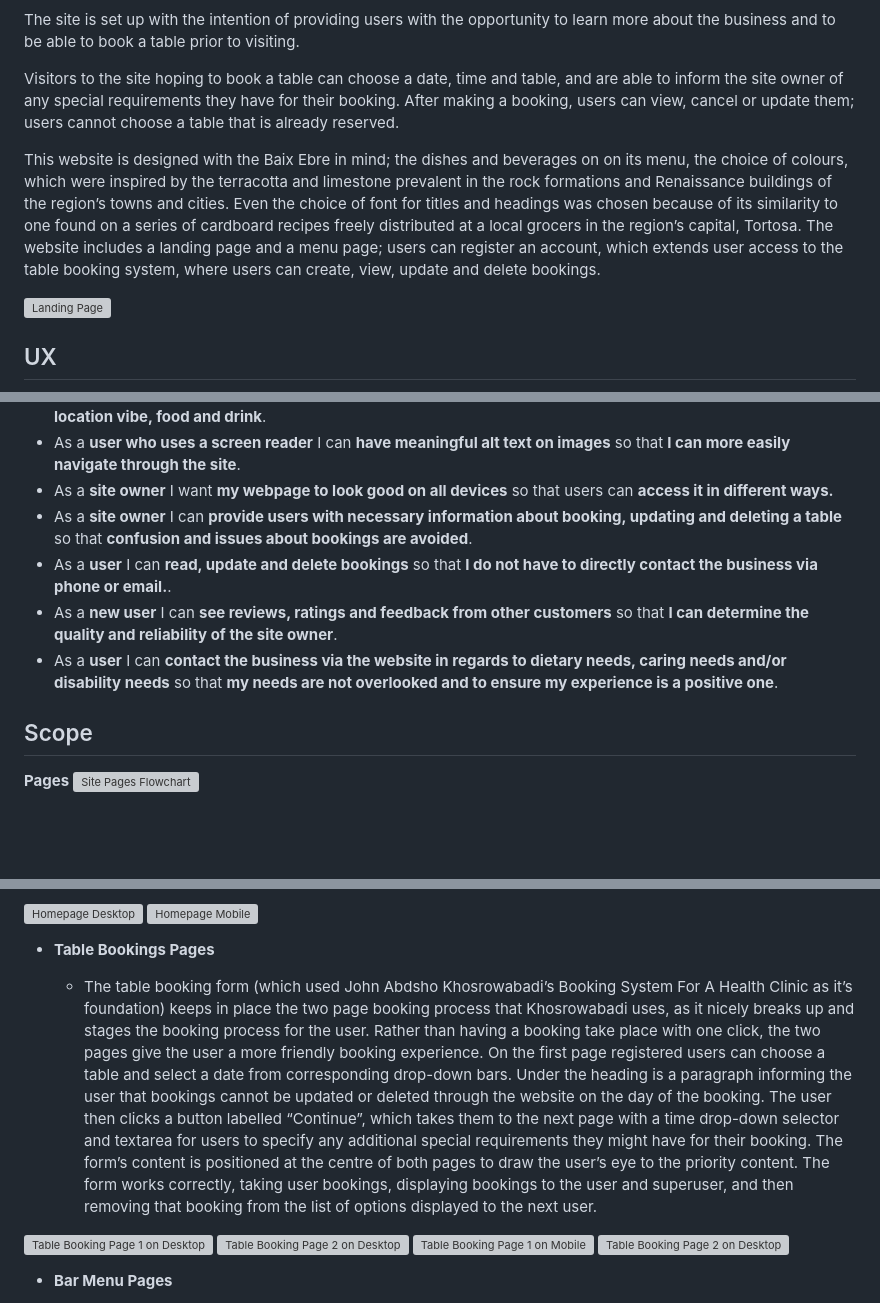
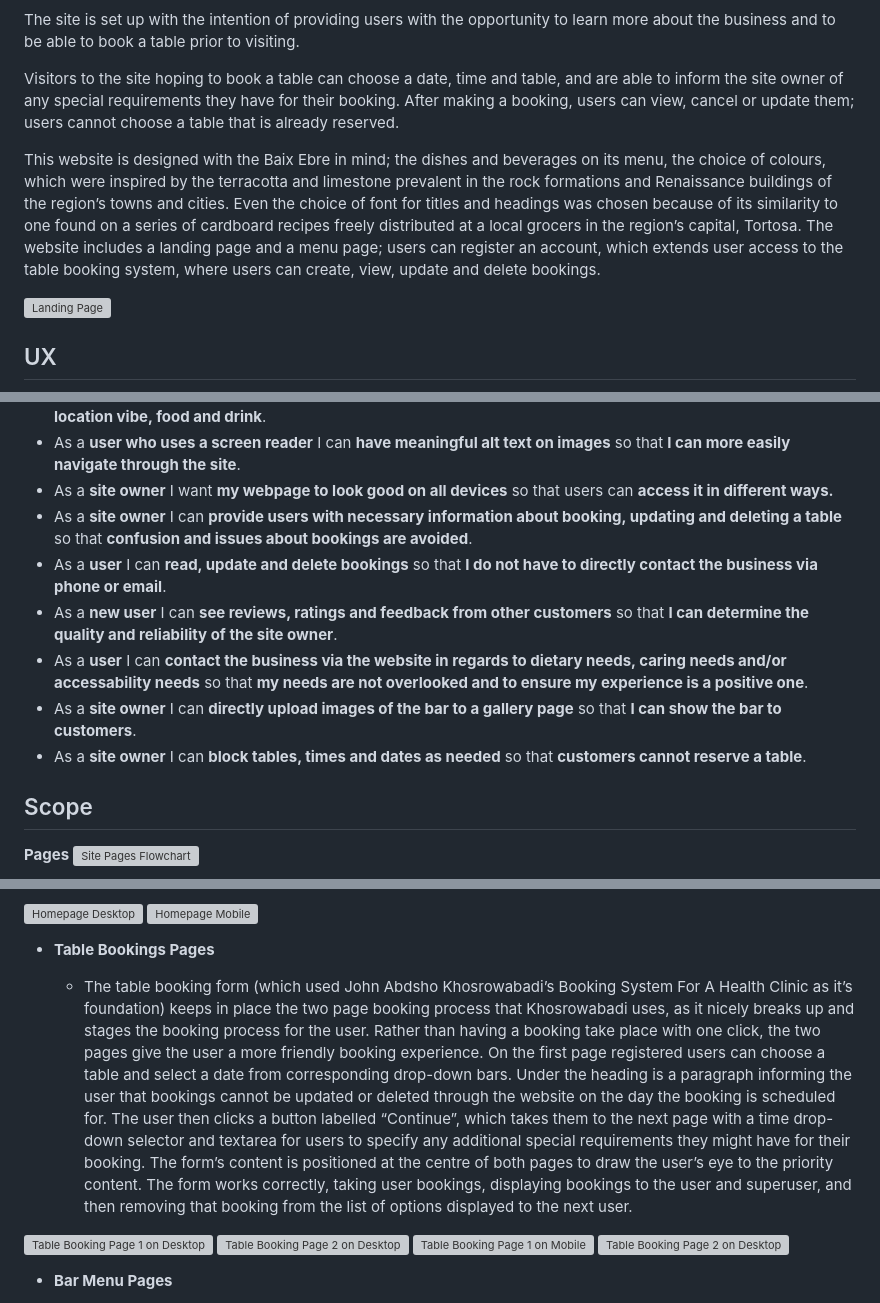
Before and after one commit to jsith90/capstone-project, a Markdown page: README.md, 3 parts joined by grey strips. GitHub-like rendering; blank space fills up the shorter version; grey boxes are pictures that could not be loaded.

```diff
--- a/README.md
+++ b/README.md
@@ -6,7 +6,7 @@ The site is set up with the intention of providing users with the opportunity to
 
 Visitors to the site hoping to book a table can choose a date, time and table, and are able to inform the site owner of any special requirements they have for their booking. After making a booking, users can view, cancel or update them; users cannot choose a table that is already reserved.
 
-This website is designed with the Baix Ebre in mind; the dishes and beverages on on its menu, the choice of colours, which were inspired by the terracotta and limestone prevalent in the rock formations and Renaissance buildings of the region’s towns and cities. Even the choice of font for titles and headings was chosen because of its similarity to one found on a series of cardboard recipes freely distributed at a local grocers in the region’s capital, Tortosa. The website includes a landing page and a menu page; users can register an account, which extends user access to the table booking system, where users can create, view, update and delete bookings.
+This website is designed with the Baix Ebre in mind; the dishes and beverages on its menu, the choice of colours, which were inspired by the terracotta and limestone prevalent in the rock formations and Renaissance buildings of the region’s towns and cities. Even the choice of font for titles and headings was chosen because of its similarity to one found on a series of cardboard recipes freely distributed at a local grocers in the region’s capital, Tortosa. The website includes a landing page and a menu page; users can register an account, which extends user access to the table booking system, where users can create, view, update and delete bookings.
 
 ![Landing Page](/documentation/responsive.png)
 
@@ -25,9 +25,11 @@ The site’s design was inspired by the region from which the restaurant’s nam
 - As a **user who uses a screen reader** I can **have meaningful alt text on images** so that **I can more easily navigate through the site**.
 - As a **site owner** I want **my webpage to look good on all devices** so that users can **access it in different ways.**
 - As a **site owner** I can **provide users with necessary information about booking, updating and deleting a table** so that **confusion and issues about bookings are avoided**.
-- As a **user** I can **read, update and delete bookings** so that **I do not have to directly contact the business via phone or email.**.
+- As a **user** I can **read, update and delete bookings** so that **I do not have to directly contact the business via phone or email**.
 - As a **new user** I can **see reviews, ratings and feedback from other customers** so that **I can determine the quality and reliability of the site owner**.
-- As a **user** I can **contact the business via the website in regards to dietary needs, caring needs and/or disability needs** so that **my needs are not overlooked and to ensure my experience is a positive one**.
+- As a **user** I can **contact the business via the website in regards to dietary needs, caring needs and/or accessability needs** so that **my needs are not overlooked and to ensure my experience is a positive one**.
+- As a **site owner** I can **directly upload images of the bar to a gallery page** so that **I can show the bar to customers**.
+- As a **site owner** I can **block tables, times and dates as needed** so that **customers cannot reserve a table**.
 
 ## Scope
 __Pages__
@@ -90,7 +92,7 @@ __Footer__
 
 - __Table Bookings Pages__
 
-  - The table booking form (which used John Abdsho Khosrowabadi’s Booking System For A Health Clinic as it’s foundation) keeps in place the two page booking process that Khosrowabadi uses, as it nicely breaks up and stages the booking process for the user. Rather than having a booking take place with one click, the two pages give the user a more friendly booking experience. On the first page registered users can choose a table and select a date from corresponding drop-down bars. Under the heading is a paragraph informing the user that bookings cannot be updated or deleted through the website on the day of the booking. The user then clicks a button labelled “Continue”, which takes them to the next page with a time drop-down selector and textarea for users to specify any additional special requirements they might have for their booking. The form’s content is positioned at the centre of both pages to draw the user’s eye to the priority content. The form works correctly, taking user bookings, displaying bookings to the user and superuser, and then removing that booking from the list of options displayed to the next user.
+  - The table booking form (which used John Abdsho Khosrowabadi’s Booking System For A Health Clinic as it’s foundation) keeps in place the two page booking process that Khosrowabadi uses, as it nicely breaks up and stages the booking process for the user. Rather than having a booking take place with one click, the two pages give the user a more friendly booking experience. On the first page registered users can choose a table and select a date from corresponding drop-down bars. Under the heading is a paragraph informing the user that bookings cannot be updated or deleted through the website on the day the booking is scheduled for. The user then clicks a button labelled “Continue”, which takes them to the next page with a time drop-down selector and textarea for users to specify any additional special requirements they might have for their booking. The form’s content is positioned at the centre of both pages to draw the user’s eye to the priority content. The form works correctly, taking user bookings, displaying bookings to the user and superuser, and then removing that booking from the list of options displayed to the next user.
 
 ![Table Booking Page 1 on Desktop](/documentation/bform1-desktop.png)
 ![Table Booking Page 2 on Desktop](/documentation/bform2-desktop.png)
```
Also changed, not shown: other parts of README.md (+2 -3 lines).
